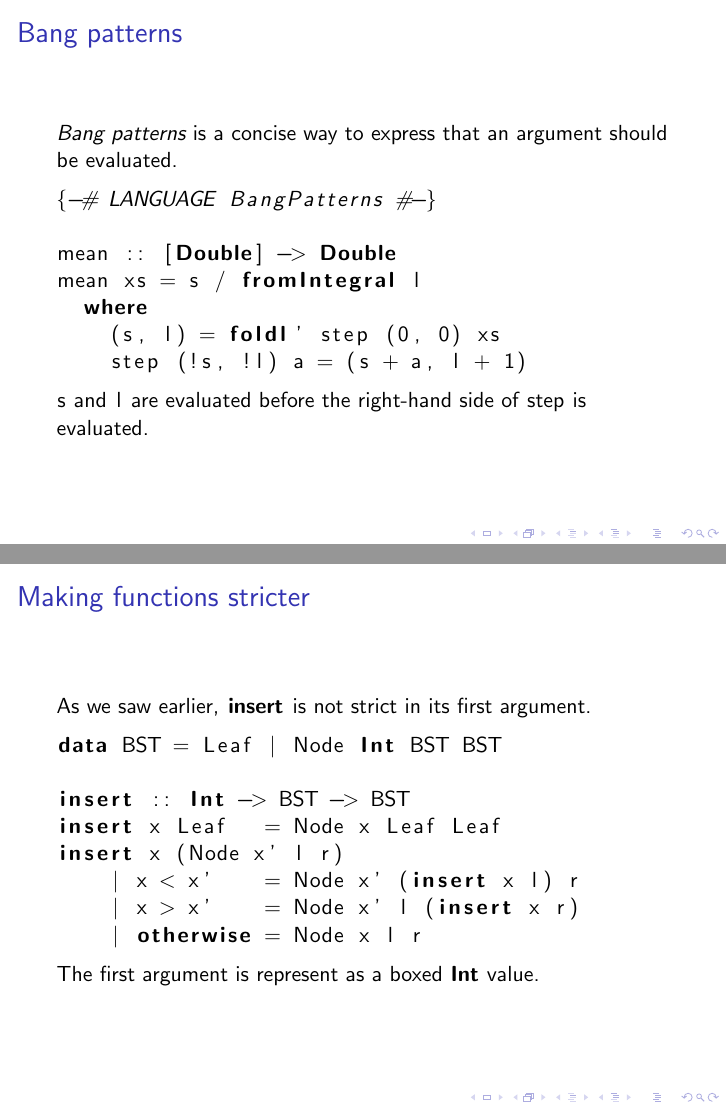
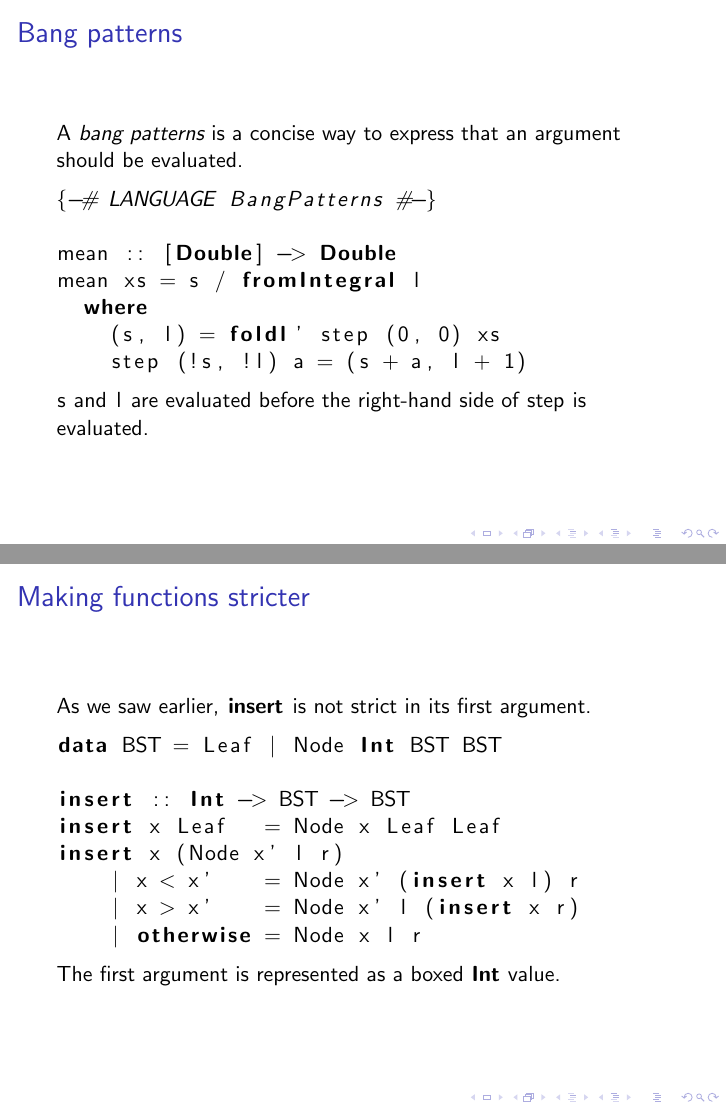
Before and after one commit to tibbe/talks, LaTeX slides (slides.tex): pages 32 and 95 of 99, joined at a grey line. Compiled offline with pdfLaTeX.

Commit message:
Fixed some typos
Contributed by Eric Uhrhane.

```diff
--- a/slides.tex
+++ b/slides.tex
@@ -542,7 +542,7 @@ mean xs = s / fromIntegral l
 \begin{frame}[fragile]
   \frametitle{Bang patterns}
 
-  \emph{Bang patterns} is a concise way to express that an argument
+  A \emph{bang patterns} is a concise way to express that an argument
   should be evaluated.
 
   \begin{lstlisting}
@@ -1629,7 +1629,7 @@ insert x (Node x' l r)
     | x > x'    = Node x' l (insert x r)
     | otherwise = Node x l r
   \end{lstlisting}
-  The first argument is represent as a boxed \lstinline!Int! value.
+  The first argument is represented as a boxed \lstinline!Int! value.
 \end{frame}
 
 \begin{frame}[fragile]
```
Also changed, not shown: slides.tex (4 more changed lines).
